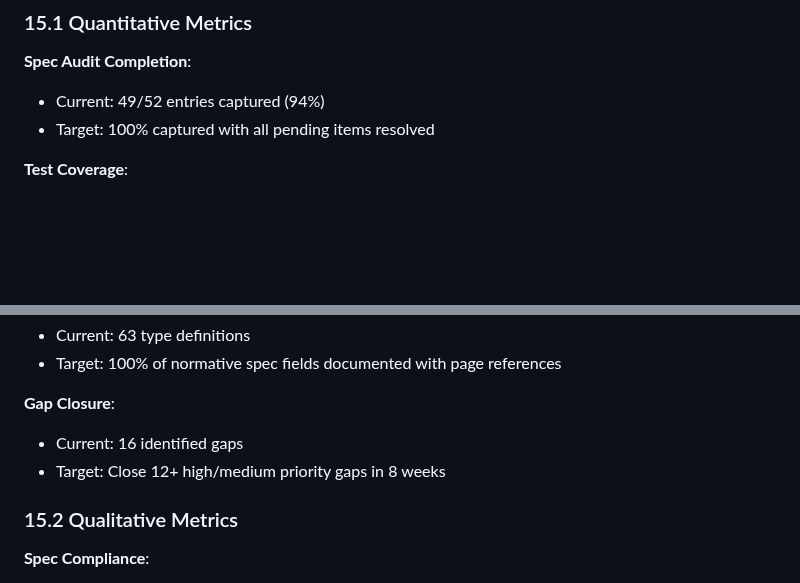
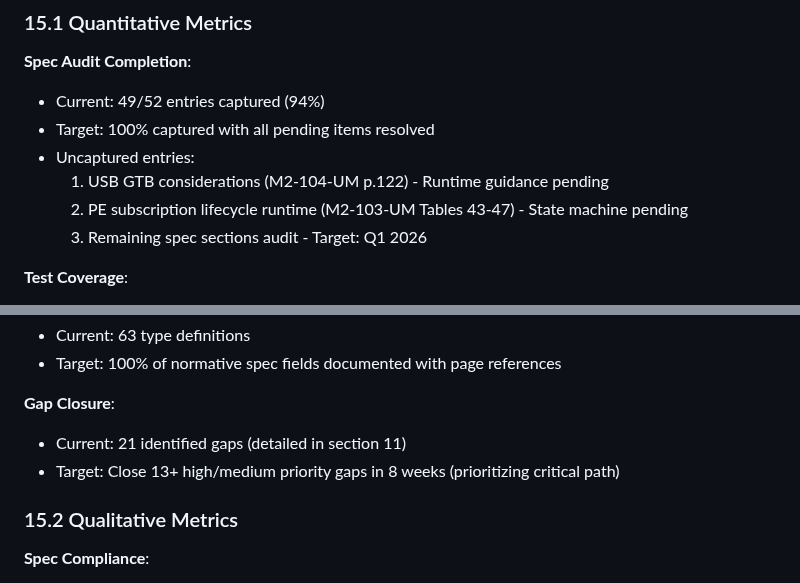
Before and after one commit to Fountain-Coach/midi2, a Markdown page: docs/comprehensive-spec-audit-report.md, 2 parts joined by grey strips. Rendered like a GitHub page; blank space fills up the shorter version.

```diff
--- a/docs/comprehensive-spec-audit-report.md
+++ b/docs/comprehensive-spec-audit-report.md
@@ -1097,6 +1097,10 @@ This section provides a comprehensive mapping between specification requirements
 **Spec Audit Completion**:
 - Current: 49/52 entries captured (94%)
 - Target: 100% captured with all pending items resolved
+- Uncaptured entries:
+  1. USB GTB considerations (M2-104-UM p.122) - Runtime guidance pending
+  2. PE subscription lifecycle runtime (M2-103-UM Tables 43-47) - State machine pending
+  3. Remaining spec sections audit - Target: Q1 2026
 
 **Test Coverage**:
 - Swift: 107 tests → Target: 150+ tests
@@ -1109,8 +1113,8 @@ This section provides a comprehensive mapping between specification requirements
 - Target: 100% of normative spec fields documented with page references
 
 **Gap Closure**:
-- Current: 16 identified gaps
-- Target: Close 12+ high/medium priority gaps in 8 weeks
+- Current: 21 identified gaps (detailed in section 11)
+- Target: Close 13+ high/medium priority gaps in 8 weeks (prioritizing critical path)
 
 ### 15.2 Qualitative Metrics
 
```
Also changed, not shown: docs/gap-closure-tracker.md (+2 -0 lines), docs/spec-traceability-matrix.md (+2 -2 lines).
